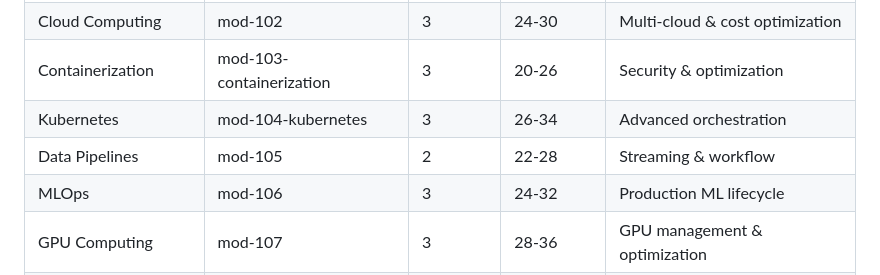
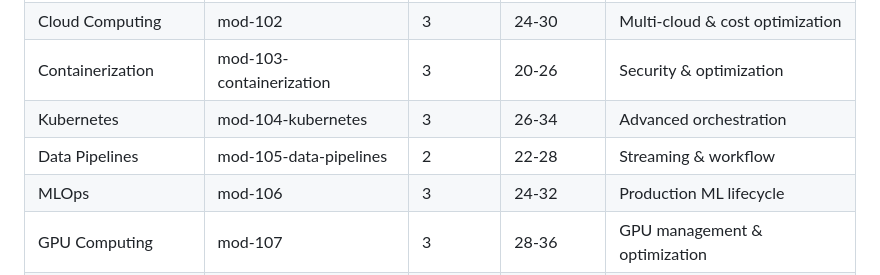
Before and after one commit to ai-infra-curriculum/ai-infra-engineer-solutions, a Markdown page: CURRICULUM_INDEX.md, the part around the change. GitHub-like rendering.

Commit message:
aicg: curriculum_nav_drift  for CURRICULUM_INDEX.md#mod-105-data-pipelines (#26)

```diff
--- a/CURRICULUM_INDEX.md
+++ b/CURRICULUM_INDEX.md
@@ -43,7 +43,7 @@ This index provides a comprehensive overview of all 26 exercises, their relation
 | Cloud Computing | mod-102 | 3 | 24-30 | Multi-cloud & cost optimization |
 | Containerization | mod-103-containerization | 3 | 20-26 | Security & optimization |
 | Kubernetes | mod-104-kubernetes | 3 | 26-34 | Advanced orchestration |
-| Data Pipelines | mod-105 | 2 | 22-28 | Streaming & workflow |
+| Data Pipelines | mod-105-data-pipelines | 2 | 22-28 | Streaming & workflow |
 | MLOps | mod-106 | 3 | 24-32 | Production ML lifecycle |
 | GPU Computing | mod-107 | 3 | 28-36 | GPU management & optimization |
 | Monitoring | mod-108 | 2 | 20-26 | Observability & ML metrics |
```
